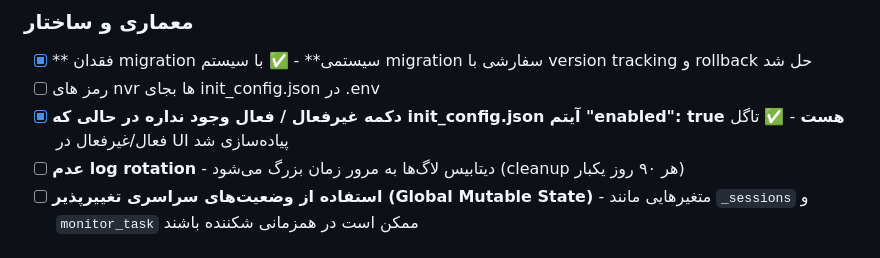
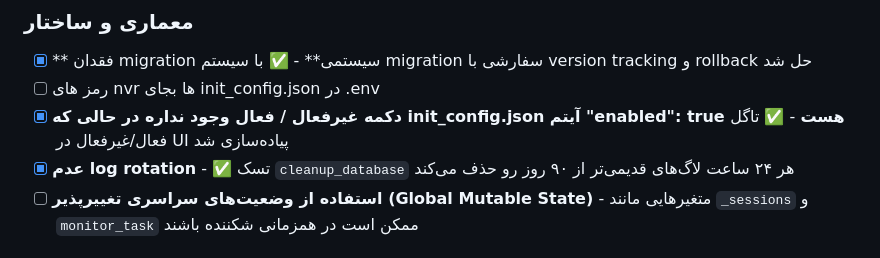
Before and after one commit to mehdichamani/HikStatus, a Markdown page: .agents/Issues.md, the part around the change. Drawn GitHub-style.

Commit message:
بروزرسانی Issues.md - تایید حل مشکل log rotation

```diff
--- a/.agents/Issues.md
+++ b/.agents/Issues.md
@@ -9,7 +9,7 @@
 - [x] ** فقدان migration سیستمی** - ✅ با سیستم migration سفارشی با version tracking و rollback حل شد
 - [ ] رمز های nvr ها بجای init_config.json در .env
 - [x] **دکمه غیرفعال / فعال وجود نداره در حالی که init_config.json آیتم "enabled": true هست** - ✅ تاگل فعال/غیرفعال در UI پیاده‌سازی شد
-- [ ] **عدم log rotation** - دیتابیس لاگ‌ها به مرور زمان بزرگ می‌شود (cleanup هر ۹۰ روز یکبار)
+- [x] **عدم log rotation** - ✅ تسک `cleanup_database` هر ۲۴ ساعت لاگ‌های قدیمی‌تر از ۹۰ روز رو حذف می‌کند
 - [ ] **استفاده از وضعیت‌های سراسری تغییرپذیر (Global Mutable State)** - متغیرهایی مانند `_sessions` و `monitor_task` ممکن است در همزمانی شکننده باشند
 
 ### کیفیت کد
```
